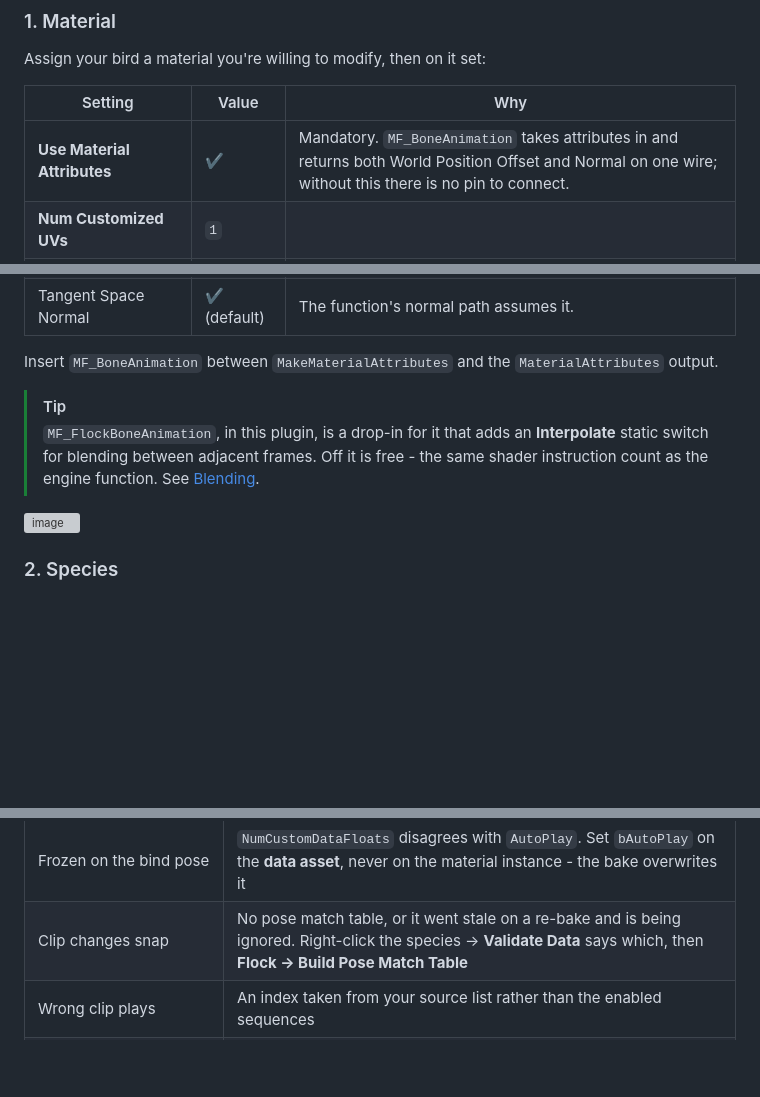
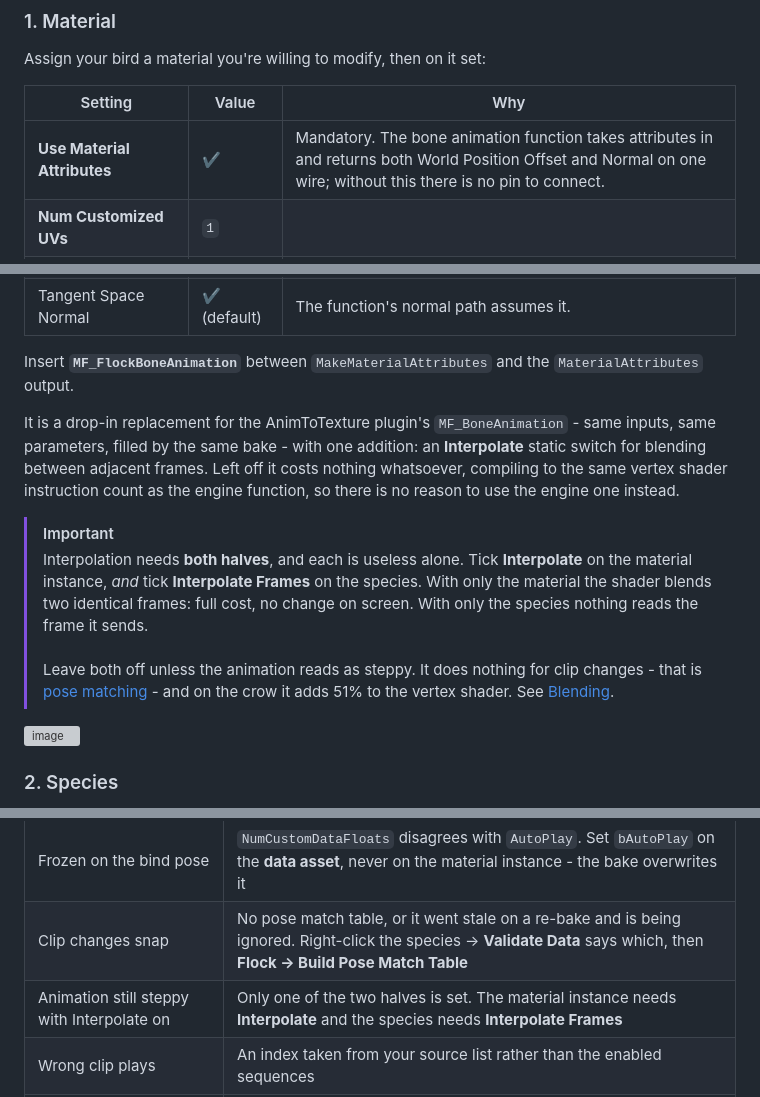
Before and after one commit to Vaei/Flock, a Markdown page: README.md, 3 parts joined by grey strips. GitHub-like rendering; blank space fills up the shorter version; grey boxes are pictures that could not be loaded.

Commit message:
Document MF_FlockBoneAnimation as the material to use

```diff
--- a/README.md
+++ b/README.md
@@ -34,7 +34,7 @@ Assign your bird a material you're willing to modify, then on it set:
 
 | Setting | Value | Why |
 |---|---|---|
-| **Use Material Attributes** | ✔ | Mandatory. `MF_BoneAnimation` takes attributes in and returns both World Position Offset and Normal on one wire; without this there is no pin to connect. |
+| **Use Material Attributes** | ✔ | Mandatory. The bone animation function takes attributes in and returns both World Position Offset and Normal on one wire; without this there is no pin to connect. |
 | **Num Customized UVs** | `1` | |
 | **Used with Instanced Static Meshes** | ✔ | Required to render on an ISM. |
 | **Used with Skeletal Meshes** | ✔ | Only if you also want the material on the source skeletal mesh. |
@@ -42,12 +42,21 @@ Assign your bird a material you're willing to modify, then on it set:
 | Shading Model | Default Lit | |
 | Tangent Space Normal | ✔ (default) | The function's normal path assumes it. |
 
-Insert `MF_BoneAnimation` between `MakeMaterialAttributes` and the `MaterialAttributes` output.
+Insert **`MF_FlockBoneAnimation`** between `MakeMaterialAttributes` and the `MaterialAttributes` output.
 
-> [!TIP]
-> `MF_FlockBoneAnimation`, in this plugin, is a drop-in for it that adds an **Interpolate** static switch
-> for blending between adjacent frames. Off it is free - the same shader instruction count as the engine
-> function. See [Blending](./FLOCK.md#frame-interpolation).
+It is a drop-in replacement for the AnimToTexture plugin's `MF_BoneAnimation` - same inputs, same
+parameters, filled by the same bake - with one addition: an **Interpolate** static switch for blending
+between adjacent frames. Left off it costs nothing whatsoever, compiling to the same vertex shader
+instruction count as the engine function, so there is no reason to use the engine one instead.
+
+> [!IMPORTANT]
+> Interpolation needs **both halves**, and each is useless alone. Tick **Interpolate** on the material
+> instance, *and* tick **Interpolate Frames** on the species. With only the material the shader blends two
+> identical frames: full cost, no change on screen. With only the species nothing reads the frame it sends.
+> <br>
+> <br>Leave both off unless the animation reads as steppy. It does nothing for clip changes - that is
+> [pose matching](./FLOCK.md#pose-matching) - and on the crow it adds 51% to the vertex shader. See
+> [Blending](./FLOCK.md#frame-interpolation).
 
 <img width="1068" height="271" alt="image" src="https://github.com/user-attachments/assets/04ae2f91-960a-41b0-a1f1-cf1976062e7e" />
 
@@ -117,6 +126,7 @@ In order of likelihood.
 | Birds but no animation | `stat flock` shows `Anim` at zero - the processors aren't running, see below |
 | Frozen on the bind pose | `NumCustomDataFloats` disagrees with `AutoPlay`. Set `bAutoPlay` on the **data asset**, never on the material instance - the bake overwrites it |
 | Clip changes snap | No pose match table, or it went stale on a re-bake and is being ignored. Right-click the species → **Validate Data** says which, then **Flock → Build Pose Match Table** |
+| Animation still steppy with Interpolate on | Only one of the two halves is set. The material instance needs **Interpolate** and the species needs **Interpolate Frames** |
 | Wrong clip plays | An index taken from your source list rather than the enabled sequences |
 | Every bird moves identically | **Random Start Phase** off on Idle |
 | Birds standing in the air | Nothing under the volume to trace against, or the ground is too steep for **Min Ground Normal Z**. `LogFlock` warns |
```
Also changed, not shown: EXAMPLE.md (+5 -3 lines).
